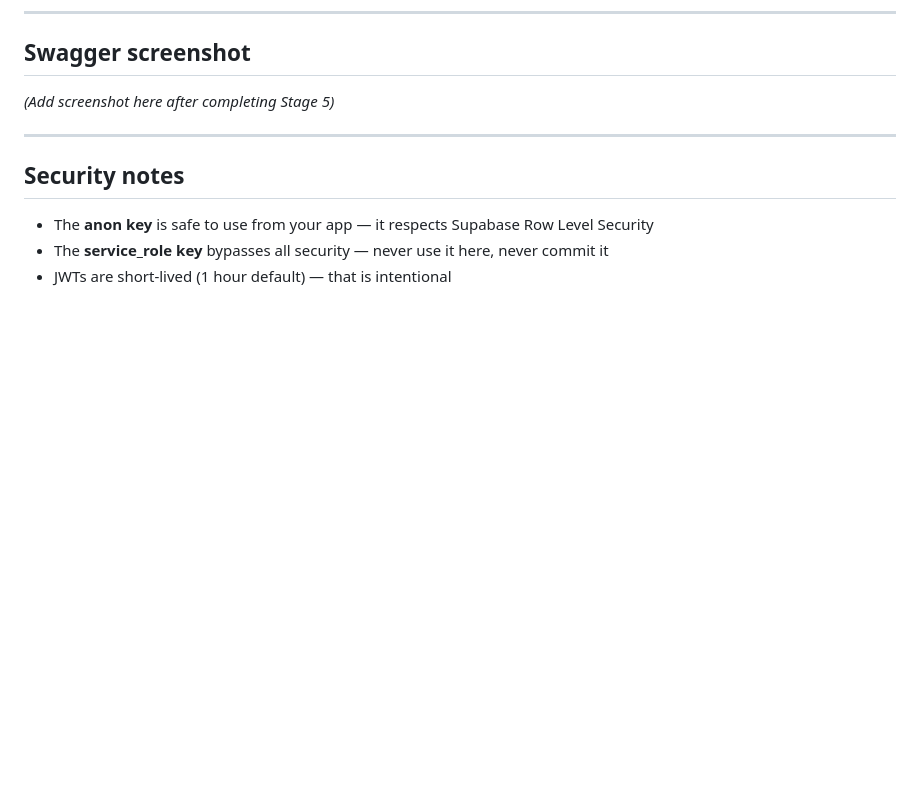
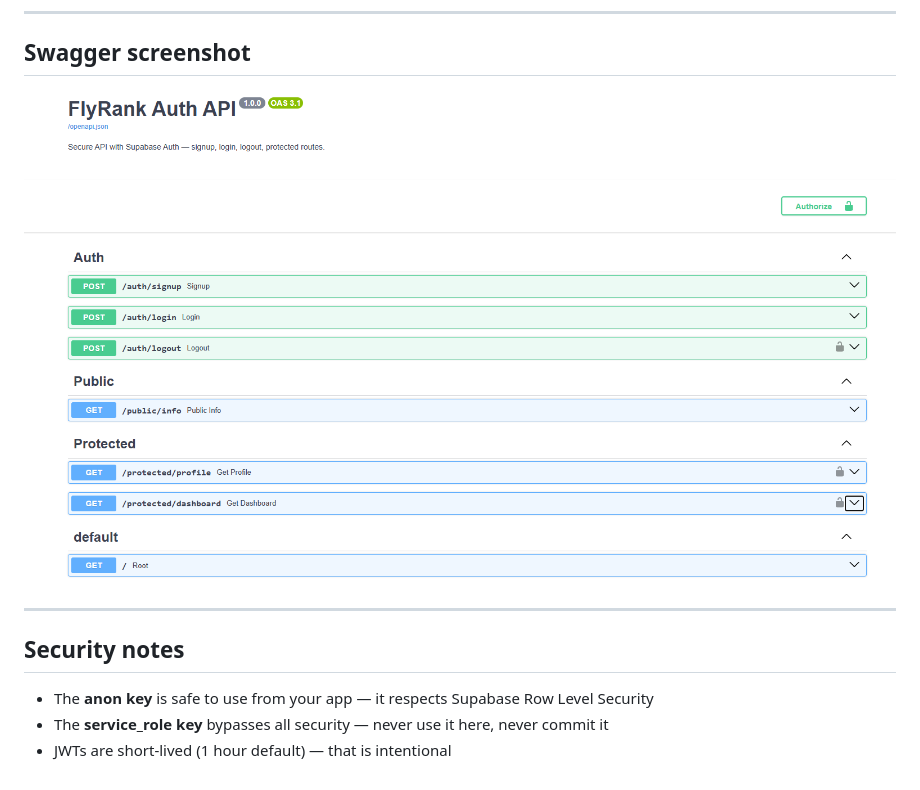
Before and after one commit to tdk67/flyrank-assignments, a Markdown page: BE-03-Auth/README.md, the part around the change. Drawn GitHub-style; pictures changed too: BE-03-Auth/swagger_ui.png (added); blank space fills up the shorter version.

Commit message:
adding swagger ui screenshot

```diff
--- a/BE-03-Auth/README.md
+++ b/BE-03-Auth/README.md
@@ -349,7 +349,7 @@ FastAPI uses parameter dependency injection (`Depends()`) instead of decorators
 
 ## Swagger screenshot
 
-*(Add screenshot here after completing Stage 5)*
+![FlyRank Auth API Swagger UI Documentation](./swagger_ui.png)
 
 ---
 
```
